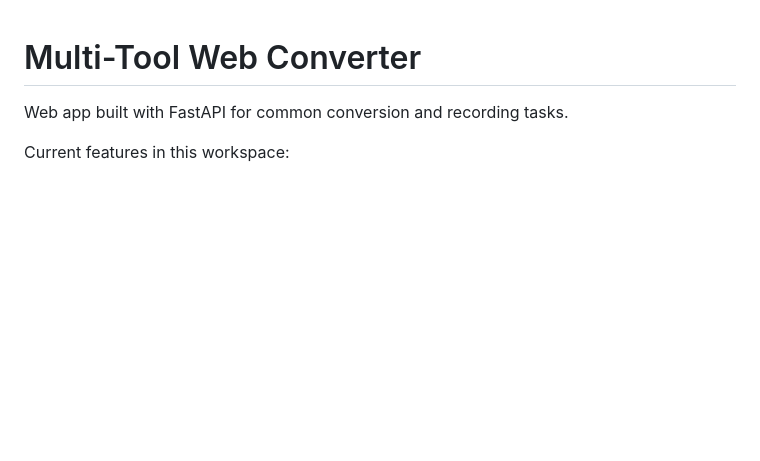
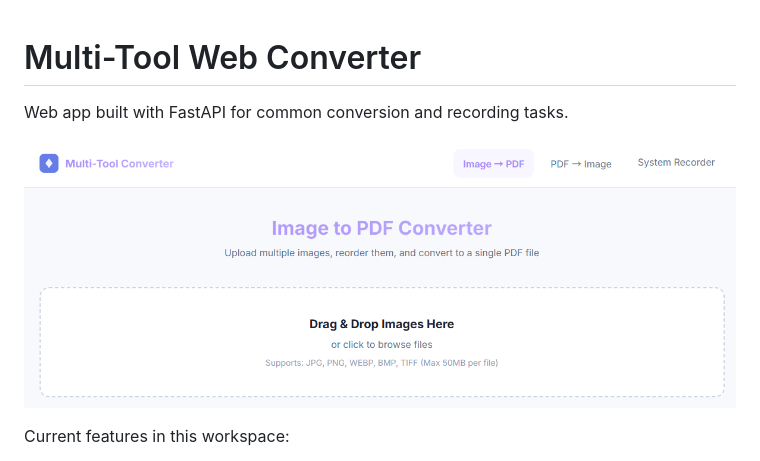
Before and after one commit to 7cmdehdrb/Convert-Master, a Markdown page: README.md, the part around the change. Drawn GitHub-style; pictures changed too: img.png (added); blank space fills up the shorter version.

Commit message:
add image

```diff
--- a/README.md
+++ b/README.md
@@ -1,6 +1,8 @@
 # Multi-Tool Web Converter
 
 Web app built with FastAPI for common conversion and recording tasks.
+
+![image](./img.png)
 
 Current features in this workspace:
 - Merge multiple images into one PDF
```
